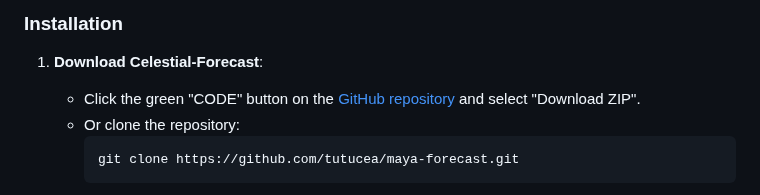
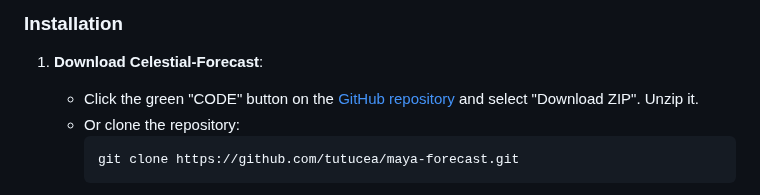
Before and after one commit to tutucea/celestial-forecast, a Markdown page: README.md, the part around the change. Drawn GitHub-style.

````diff
--- a/README.md
+++ b/README.md
@@ -19,7 +19,7 @@ Celestial-Forecast Screenshot -  https://ibb.co/RGLbVTq2
 
 ### Installation
 1. **Download Celestial-Forecast**:
-   - Click the green "CODE" button on the [GitHub repository](https://github.com/tutucea/maya-forecast) and select "Download ZIP".
+   - Click the green "CODE" button on the [GitHub repository](https://github.com/tutucea/maya-forecast) and select "Download ZIP". Unzip it.
    - Or clone the repository:
      ```bash
      git clone https://github.com/tutucea/maya-forecast.git
````
